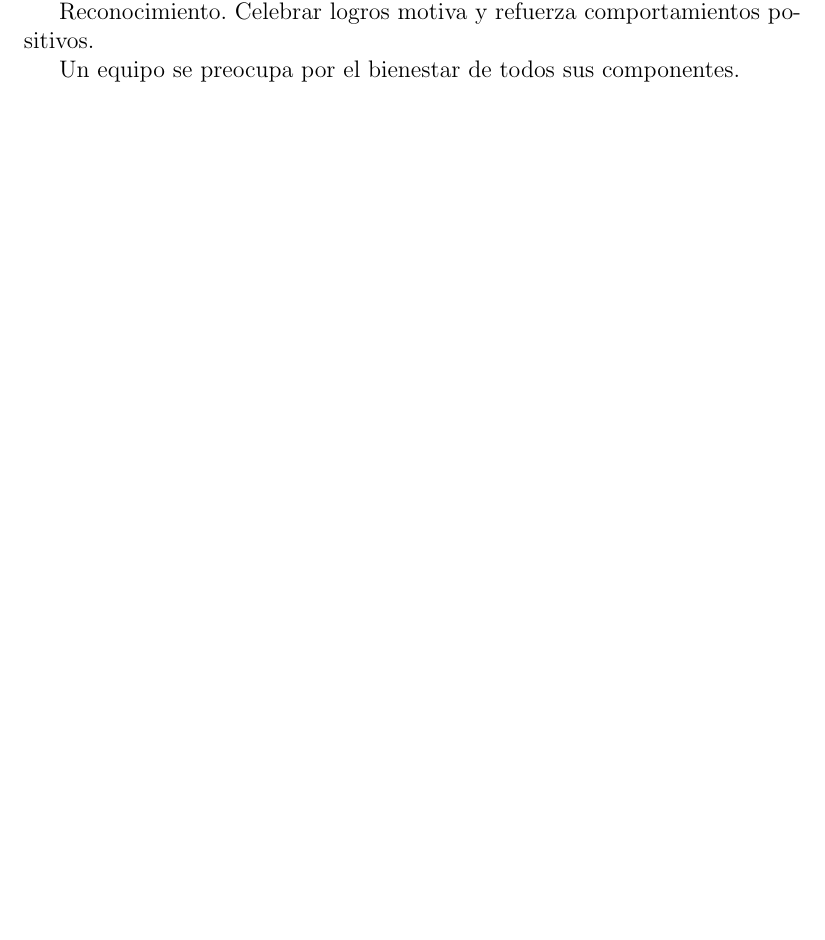
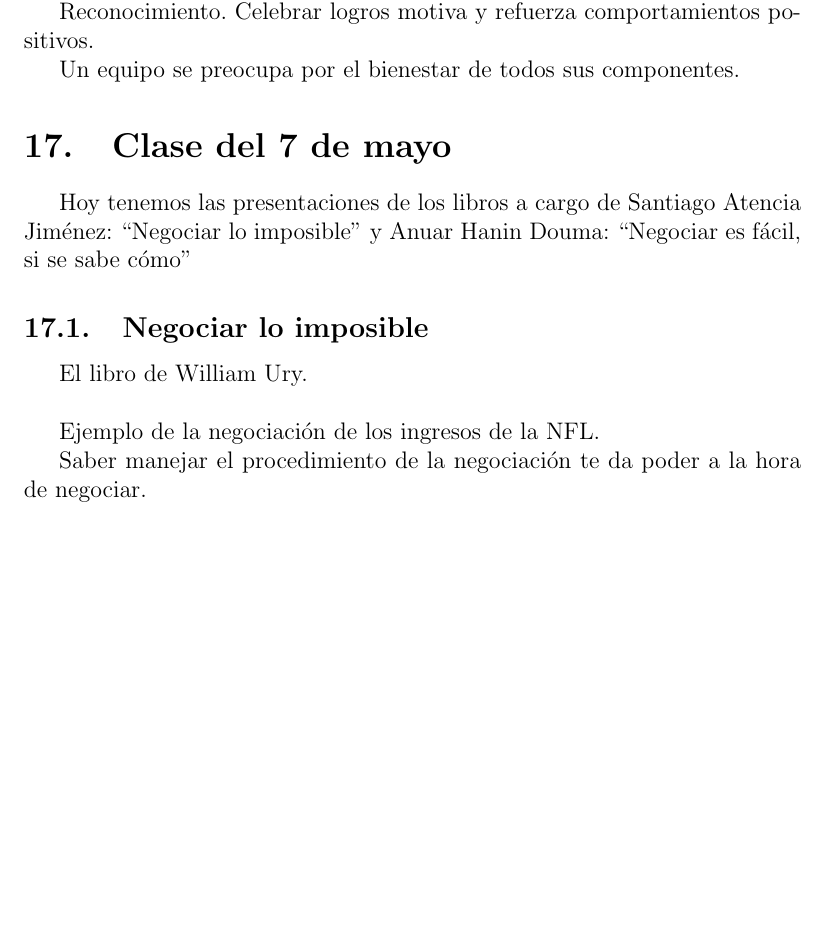
Before and after one commit to CGPerezAranda/Cognici-n-y-comunicaci-n-en-ingenier-a-del-software, a LaTeX CV (resumen asignatura.tex): part of page 23 of 23, cut so that both start at the same text, the shorter picture padded with empty space. Compiled offline with pdfLaTeX.

Commit message:
gitignore

```diff
--- a/resumen asignatura.tex
+++ b/resumen asignatura.tex
@@ -722,6 +722,20 @@ Reconocimiento. Celebrar logros motiva y refuerza comportamientos positivos.
 Un equipo se preocupa por el bienestar de todos sus componentes.
 
 
+\section{Clase del 7 de mayo}
+Hoy tenemos las presentaciones de los libros a cargo de Santiago Atencia Jiménez: ``Negociar lo imposible''
+y  Anuar Hanin Douma: ``Negociar es fácil, si se sabe cómo''
+
+\subsection{Negociar lo imposible}
+El libro de William Ury.\\
+
+Ejemplo de la negociación de los ingresos de la NFL.
+
+Saber manejar el procedimiento de la negociación te da poder a la hora de negociar.
+
+
+
+
 
 
 \end{document}
```
Also changed, not shown: resumen asignatura.pdf, 6 other files.
